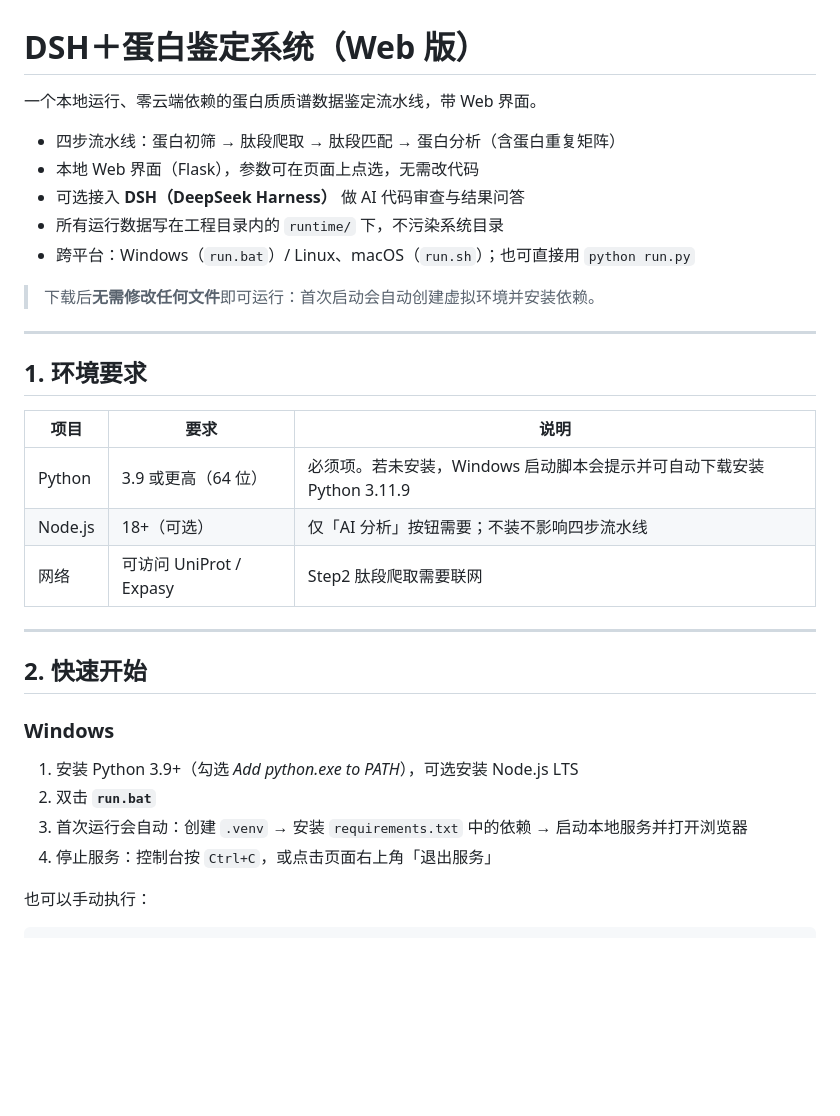
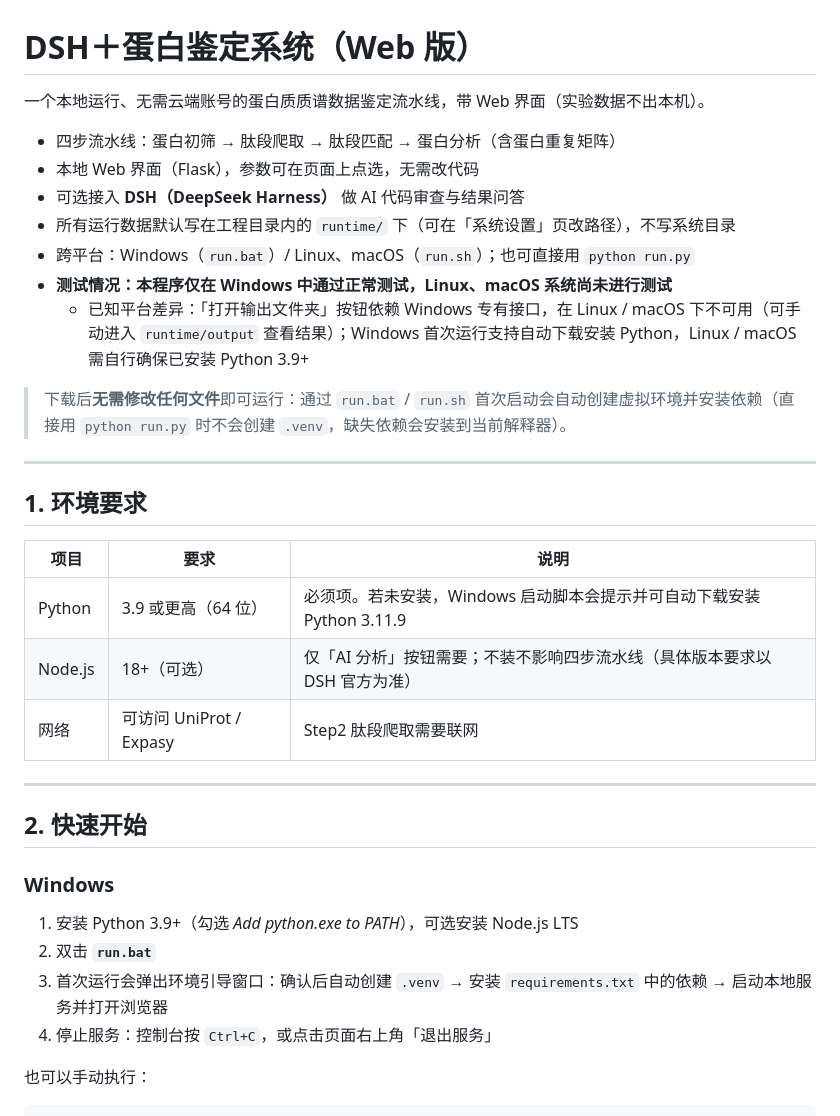
Before and after one commit to zzz172448-ship-it/maldi-tof-protein-matcher, a Markdown page: README.md, the part around one of its changes. Rendered like a GitHub page; blank space fills up the shorter version.

```diff
--- a/README.md
+++ b/README.md
@@ -1,14 +1,16 @@
 # DSH＋蛋白鉴定系统（Web 版）
 
-一个本地运行、零云端依赖的蛋白质质谱数据鉴定流水线，带 Web 界面。
+一个本地运行、无需云端账号的蛋白质质谱数据鉴定流水线，带 Web 界面（实验数据不出本机）。
 
 - 四步流水线：蛋白初筛 → 肽段爬取 → 肽段匹配 → 蛋白分析（含蛋白重复矩阵）
 - 本地 Web 界面（Flask），参数可在页面上点选，无需改代码
 - 可选接入 **DSH（DeepSeek Harness）** 做 AI 代码审查与结果问答
-- 所有运行数据写在工程目录内的 `runtime/` 下，不污染系统目录
+- 所有运行数据默认写在工程目录内的 `runtime/` 下（可在「系统设置」页改路径），不写系统目录
 - 跨平台：Windows（`run.bat`）/ Linux、macOS（`run.sh`）；也可直接用 `python run.py`
+- **测试情况：本程序仅在 Windows 中通过正常测试，Linux、macOS 系统尚未进行测试**
+  - 已知平台差异：「打开输出文件夹」按钮依赖 Windows 专有接口，在 Linux / macOS 下不可用（可手动进入 `runtime/output` 查看结果）；Windows 首次运行支持自动下载安装 Python，Linux / macOS 需自行确保已安装 Python 3.9+
 
-> 下载后**无需修改任何文件**即可运行：首次启动会自动创建虚拟环境并安装依赖。
+> 下载后**无需修改任何文件**即可运行：通过 `run.bat` / `run.sh` 首次启动会自动创建虚拟环境并安装依赖（直接用 `python run.py` 时不会创建 `.venv`，缺失依赖会安装到当前解释器）。
 
 ---
 
@@ -17,7 +19,7 @@
 | 项目 | 要求 | 说明 |
 | --- | --- | --- |
 | Python | 3.9 或更高（64 位） | 必须项。若未安装，Windows 启动脚本会提示并可自动下载安装 Python 3.11.9 |
-| Node.js | 18+（可选） | 仅「AI 分析」按钮需要；不装不影响四步流水线 |
+| Node.js | 18+（可选） | 仅「AI 分析」按钮需要；不装不影响四步流水线（具体版本要求以 DSH 官方为准） |
 | 网络 | 可访问 UniProt / Expasy | Step2 肽段爬取需要联网 |
 
 ---
@@ -28,7 +30,7 @@
 
 1. 安装 Python 3.9+（勾选 *Add python.exe to PATH*），可选安装 Node.js LTS
 2. 双击 **`run.bat`**
-3. 首次运行会自动：创建 `.venv` → 安装 `requirements.txt` 中的依赖 → 启动本地服务并打开浏览器
+3. 首次运行会弹出环境引导窗口：确认后自动创建 `.venv` → 安装 `requirements.txt` 中的依赖 → 启动本地服务并打开浏览器
 4. 停止服务：控制台按 `Ctrl+C`，或点击页面右上角「退出服务」
 
 也可以手动执行：
```
Also changed, not shown: other parts of README.md (+34 -16 lines).
